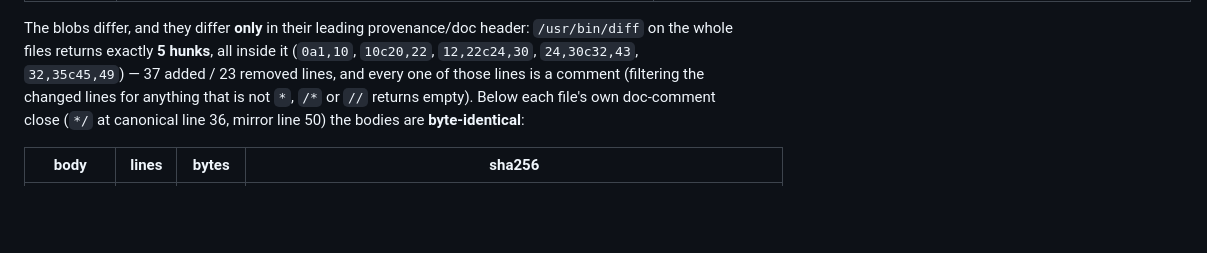
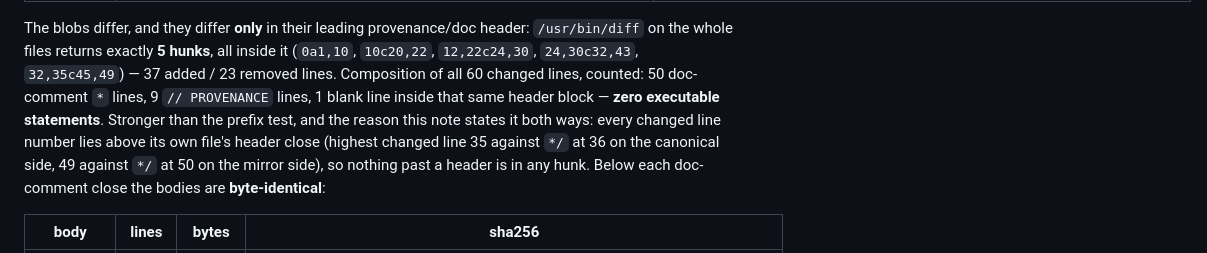
Before and after one commit to awktavian/art, a Markdown page: patent-portfolio/DEBT-museum-navigation-duplication.md, the part around the change. Rendered like a GitHub page; blank space fills up the shorter version.

Commit message:
docs(patent-museum): state the comment-only finding by count, after an instrument slip
The first cut of the closure section asserted the diff's changed lines were comment-only
because a `grep -vE '^\s*(\*|/\*|//)'` pipe printed nothing. It printed nothing because the
single line it rejected was BLANK, and a blank line renders as nothing on a terminal: the
check looked like a zero by accident of display, not by measurement. Counting the same 60
changed lines instead gives 50 doc-comment `*` lines, 9 `// PROVENANCE` lines and 1 blank
line inside that header block -- still zero executable statements, but now said from the
arithmetic rather than from a pipe that could not show its own miss.

Adds the stronger proof the pipe never made: every hunk lies above its own file's doc-header
close (highest changed line 35 against `*/` at 36 canonical, 49 against `*/` at 50 mirror),
so the header-only claim is located by line range, not inferred from prefixes. No figure the
note cites changed -- the 5 hunks, 37/23, the 1234L / 49768B / sha256 1e2054a6 body identity
and cmp rc=0 all re-ran as measured.

staged-files: patent-portfolio/DEBT-museum-navigation-duplication.md

Co-Authored-By: Claude Code <noreply@anthropic.com>
Co-Authored-By: Claude Sonnet 5 <noreply@anthropic.com>

```diff
--- a/patent-portfolio/DEBT-museum-navigation-duplication.md
+++ b/patent-portfolio/DEBT-museum-navigation-duplication.md
@@ -45,9 +45,13 @@ not lifted from the receipt, which is the same measurement one step upstream.
 The blobs differ, and they differ **only** in their leading provenance/doc header:
 `/usr/bin/diff` on the whole files returns exactly **5 hunks**, all inside it
 (`0a1,10`, `10c20,22`, `12,22c24,30`, `24,30c32,43`, `32,35c45,49`) — 37 added / 23 removed
-lines, and every one of those lines is a comment (filtering the changed lines for anything
-that is not `*`, `/*` or `//` returns empty). Below each file's own doc-comment close
-(`*/` at canonical line 36, mirror line 50) the bodies are **byte-identical**:
+lines. Composition of all 60 changed lines, counted: 50 doc-comment `*` lines, 9
+`// PROVENANCE` lines, 1 blank line inside that same header block — **zero executable
+statements**. Stronger than the prefix test, and the reason this note states it both ways:
+every changed line number lies above its own file's header close (highest changed line 35
+against `*/` at 36 on the canonical side, 49 against `*/` at 50 on the mirror side), so
+nothing past a header is in any hunk. Below each doc-comment close the bodies are
+**byte-identical**:
 
 | body | lines | bytes | sha256 |
 |-|-|-|-|
```
